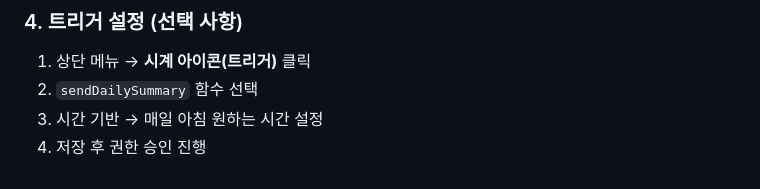
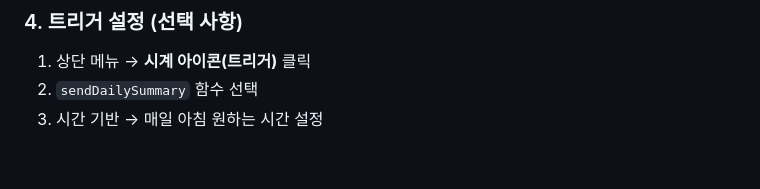
Before and after one commit to dabidstudio/google_ai_automation, a Markdown page: guides/2_일정요약_자동화.md, the part around the change. GitHub-like rendering.

```diff
--- a/guides/2_일정요약_자동화.md
+++ b/guides/2_일정요약_자동화.md
@@ -135,4 +135,3 @@ function sendToTelegram(summary) {
 1. 상단 메뉴 → **시계 아이콘(트리거)** 클릭
 2. `sendDailySummary` 함수 선택
 3. 시간 기반 → 매일 아침 원하는 시간 설정
-4. 저장 후 권한 승인 진행
```
